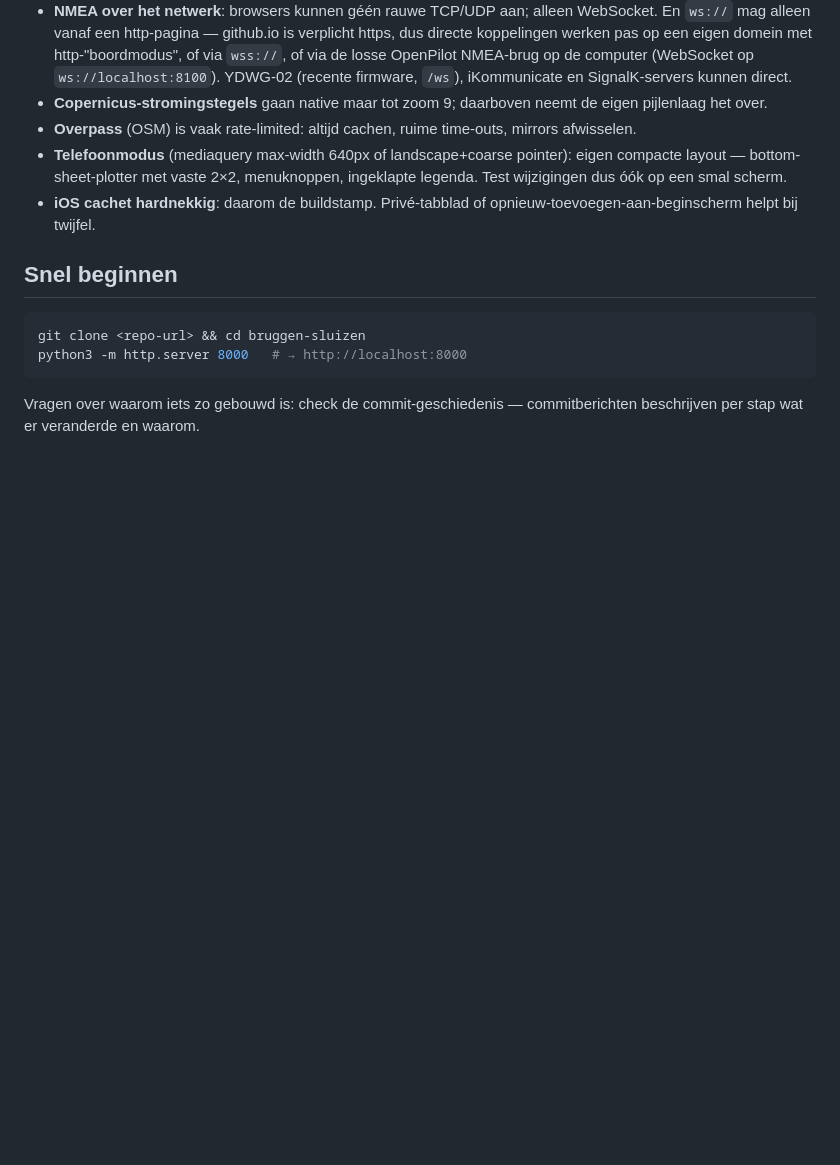
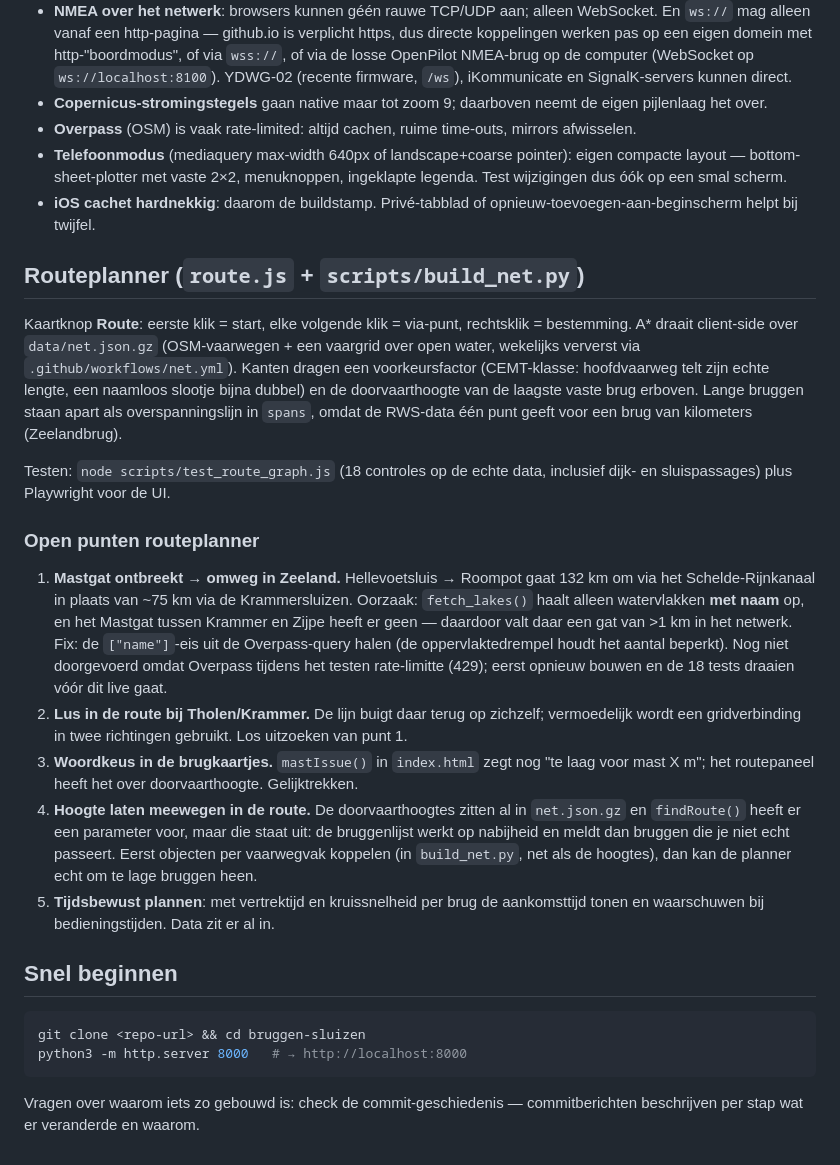
Before and after one commit to cjroyaards/bruggen-sluizen, a Markdown page: BOUWGIDS.md, the part around the change. Drawn GitHub-style; blank space fills up the shorter version.

Commit message:
BOUWGIDS: routeplanner beschreven + open punten (Mastgat-gat, lus bij Tholen, woordkeus mast/doorvaarthoogte, hoogte in de route, tijdsbewust plannen)

````diff
--- a/BOUWGIDS.md
+++ b/BOUWGIDS.md
@@ -118,6 +118,44 @@ BOYSAW, BCNLAT/BCNCAR, LIGHTS. RWS-cellen zijn wekelijks vers en CC-0.
 - **iOS cachet hardnekkig**: daarom de buildstamp. Privé-tabblad of
   opnieuw-toevoegen-aan-beginscherm helpt bij twijfel.
 
+## Routeplanner (`route.js` + `scripts/build_net.py`)
+
+Kaartknop **Route**: eerste klik = start, elke volgende klik = via-punt,
+rechtsklik = bestemming. A* draait client-side over `data/net.json.gz`
+(OSM-vaarwegen + een vaargrid over open water, wekelijks ververst via
+`.github/workflows/net.yml`). Kanten dragen een voorkeursfactor (CEMT-klasse:
+hoofdvaarweg telt zijn echte lengte, een naamloos slootje bijna dubbel) en de
+doorvaarthoogte van de laagste vaste brug erboven. Lange bruggen staan apart
+als overspanningslijn in `spans`, omdat de RWS-data één punt geeft voor een
+brug van kilometers (Zeelandbrug).
+
+Testen: `node scripts/test_route_graph.js` (18 controles op de echte data,
+inclusief dijk- en sluispassages) plus Playwright voor de UI.
+
+### Open punten routeplanner
+
+1. **Mastgat ontbreekt → omweg in Zeeland.** Hellevoetsluis → Roompot gaat
+   132 km om via het Schelde-Rijnkanaal in plaats van ~75 km via de
+   Krammersluizen. Oorzaak: `fetch_lakes()` haalt alleen watervlakken **met
+   naam** op, en het Mastgat tussen Krammer en Zijpe heeft er geen — daardoor
+   valt daar een gat van >1 km in het netwerk. Fix: de `["name"]`-eis uit de
+   Overpass-query halen (de oppervlaktedrempel houdt het aantal beperkt).
+   Nog niet doorgevoerd omdat Overpass tijdens het testen rate-limitte (429);
+   eerst opnieuw bouwen en de 18 tests draaien vóór dit live gaat.
+2. **Lus in de route bij Tholen/Krammer.** De lijn buigt daar terug op
+   zichzelf; vermoedelijk wordt een gridverbinding in twee richtingen gebruikt.
+   Los uitzoeken van punt 1.
+3. **Woordkeus in de brugkaartjes.** `mastIssue()` in `index.html` zegt nog
+   "te laag voor mast X m"; het routepaneel heeft het over doorvaarthoogte.
+   Gelijktrekken.
+4. **Hoogte laten meewegen in de route.** De doorvaarthoogtes zitten al in
+   `net.json.gz` en `findRoute()` heeft er een parameter voor, maar die staat
+   uit: de bruggenlijst werkt op nabijheid en meldt dan bruggen die je niet
+   echt passeert. Eerst objecten per vaarwegvak koppelen (in `build_net.py`,
+   net als de hoogtes), dan kan de planner echt om te lage bruggen heen.
+5. **Tijdsbewust plannen**: met vertrektijd en kruissnelheid per brug de
+   aankomsttijd tonen en waarschuwen bij bedieningstijden. Data zit er al in.
+
 ## Snel beginnen
 
 ```bash
````
